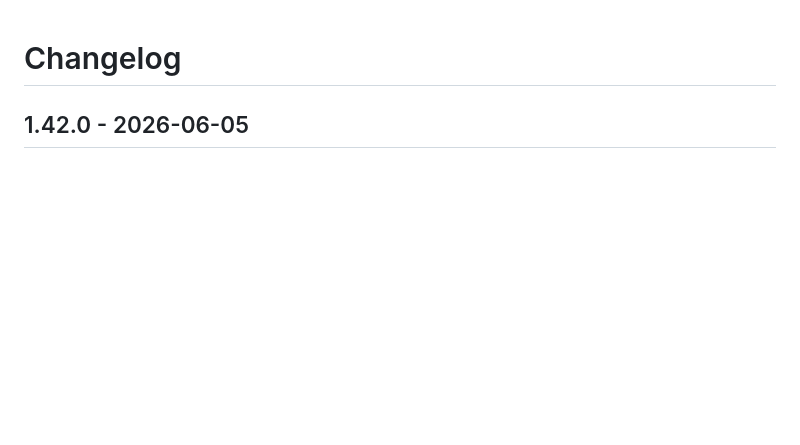
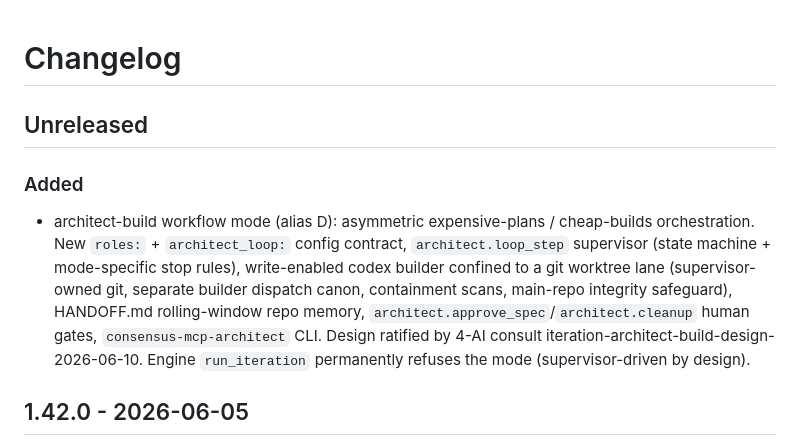
Before and after one commit to StGarca/consensus-mcp, a Markdown page: CHANGELOG.md, the part around the change. GitHub-like rendering; blank space fills up the shorter version.

Commit message:
docs(architect): workflow D operator guide + changelog
Co-Authored-By: Claude Fable 5 <noreply@anthropic.com>

```diff
--- a/CHANGELOG.md
+++ b/CHANGELOG.md
@@ -1,4 +1,18 @@
 # Changelog
+
+## Unreleased
+
+### Added
+- architect-build workflow mode (alias D): asymmetric expensive-plans /
+  cheap-builds orchestration. New `roles:` + `architect_loop:` config
+  contract, `architect.loop_step` supervisor (state machine + mode-specific
+  stop rules), write-enabled codex builder confined to a git worktree lane
+  (supervisor-owned git, separate builder dispatch canon, containment scans,
+  main-repo integrity safeguard), HANDOFF.md rolling-window repo memory,
+  `architect.approve_spec`/`architect.cleanup` human gates,
+  `consensus-mcp-architect` CLI. Design ratified by 4-AI consult
+  iteration-architect-build-design-2026-06-10. Engine `run_iteration`
+  permanently refuses the mode (supervisor-driven by design).
 
 ## 1.42.0 - 2026-06-05
 
```
Also changed, not shown: docs/workflows/architect-build.md (added, +256 -0 lines).
